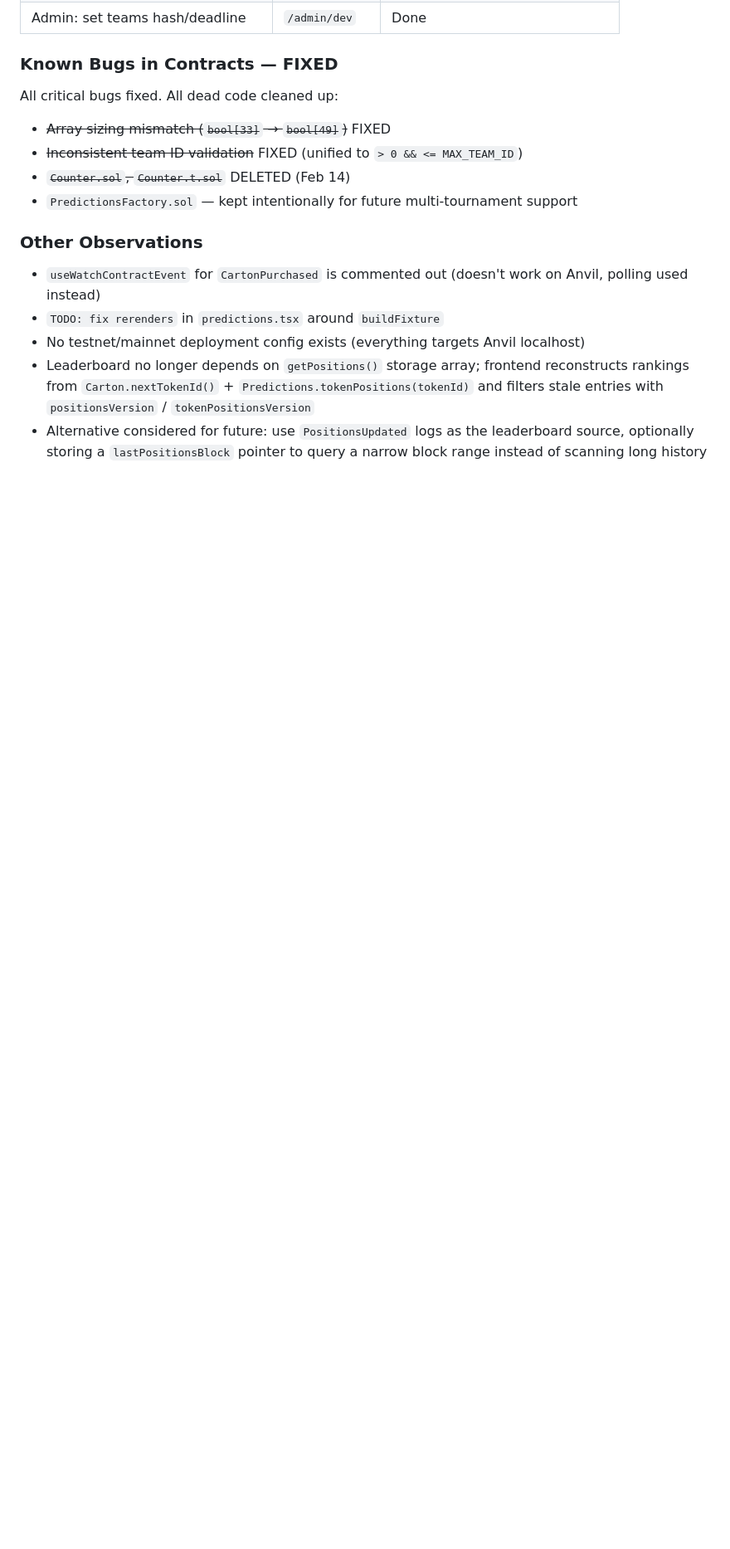
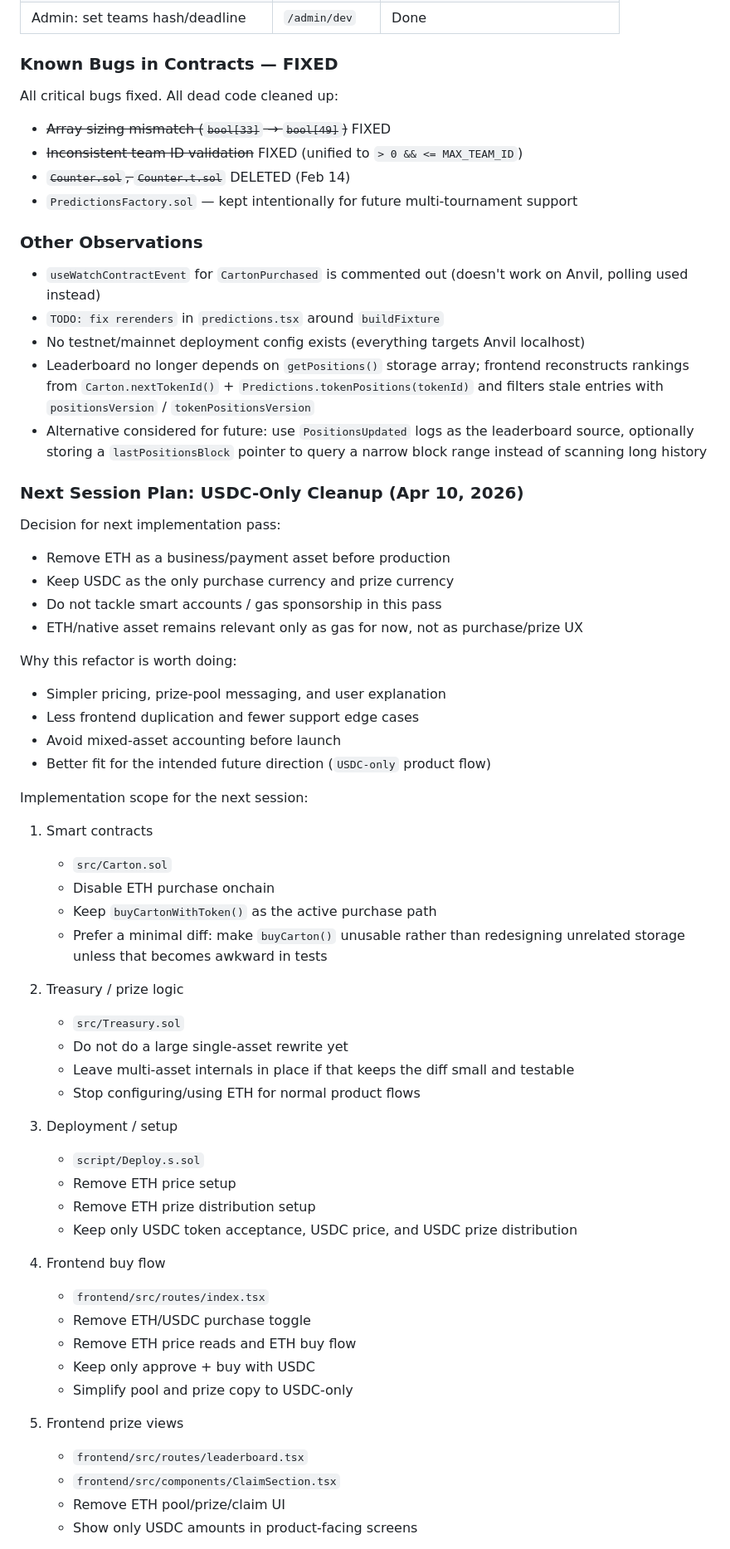
Before and after one commit to evele/prodefi, a Markdown page: DEVELOPMENT_PLAN.md, the part around one of its changes. Shown at 83% size. GitHub-like rendering; blank space fills up the shorter version.

Commit message:
plan usdc only

```diff
--- a/DEVELOPMENT_PLAN.md
+++ b/DEVELOPMENT_PLAN.md
@@ -57,3 +57,53 @@ All critical bugs fixed. All dead code cleaned up:
 - No testnet/mainnet deployment config exists (everything targets Anvil localhost)
 - Leaderboard no longer depends on `getPositions()` storage array; frontend reconstructs rankings from `Carton.nextTokenId()` + `Predictions.tokenPositions(tokenId)` and filters stale entries with `positionsVersion` / `tokenPositionsVersion`
 - Alternative considered for future: use `PositionsUpdated` logs as the leaderboard source, optionally storing a `lastPositionsBlock` pointer to query a narrow block range instead of scanning long history
+
+### Next Session Plan: USDC-Only Cleanup (Apr 10, 2026)
+
+Decision for next implementation pass:
+
+- Remove ETH as a business/payment asset before production
+- Keep USDC as the only purchase currency and prize currency
+- Do not tackle smart accounts / gas sponsorship in this pass
+- ETH/native asset remains relevant only as gas for now, not as purchase/prize UX
+
+Why this refactor is worth doing:
+
+- Simpler pricing, prize-pool messaging, and user explanation
+- Less frontend duplication and fewer support edge cases
+- Avoid mixed-asset accounting before launch
+- Better fit for the intended future direction (`USDC-only` product flow)
+
+Implementation scope for the next session:
+
+1. Smart contracts
+   - `src/Carton.sol`
+   - Disable ETH purchase onchain
+   - Keep `buyCartonWithToken()` as the active purchase path
+   - Prefer a minimal diff: make `buyCarton()` unusable rather than redesigning unrelated storage unless that becomes awkward in tests
+
+2. Treasury / prize logic
+   - `src/Treasury.sol`
+   - Do not do a large single-asset rewrite yet
+   - Leave multi-asset internals in place if that keeps the diff small and testable
+   - Stop configuring/using ETH for normal product flows
+
+3. Deployment / setup
+   - `script/Deploy.s.sol`
+   - Remove ETH price setup
+   - Remove ETH prize distribution setup
+   - Keep only USDC token acceptance, USDC price, and USDC prize distribution
+
+4. Frontend buy flow
+   - `frontend/src/routes/index.tsx`
+   - Remove ETH/USDC purchase toggle
+   - Remove ETH price reads and ETH buy flow
+   - Keep only approve + buy with USDC
+   - Simplify pool and prize copy to USDC-only
+
+5. Frontend prize views
+   - `frontend/src/routes/leaderboard.tsx`
+   - `frontend/src/components/ClaimSection.tsx`
+   - Remove ETH pool/prize/claim UI
+   - Show only USDC amounts in product-facing screens
+
```
Also changed, not shown: other parts of DEVELOPMENT_PLAN.md (+37 -1 lines).
